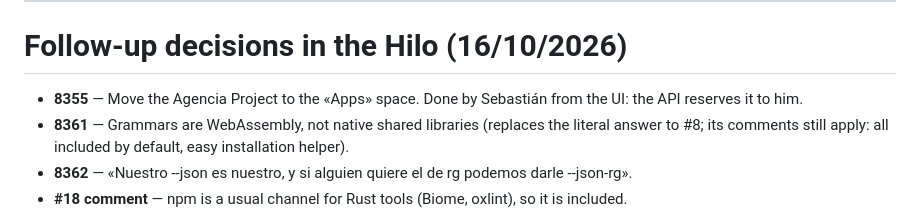
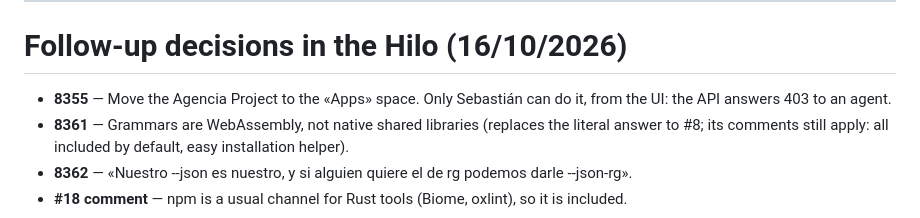
Before and after one commit to neitanod/searchfor, a Markdown page: docs/specs/grill-respuestas.md, the part around the change. GitHub-like rendering.

Commit message:
Fix the note on the Agencia space move

```diff
--- a/docs/specs/grill-respuestas.md
+++ b/docs/specs/grill-respuestas.md
@@ -142,8 +142,8 @@
 
 # Follow-up decisions in the Hilo (16/10/2026)
 
-- **8355** — Move the Agencia Project to the «Apps» space. Done by Sebastián from the UI: the
-  API reserves it to him.
+- **8355** — Move the Agencia Project to the «Apps» space. Only Sebastián can do it, from the
+  UI: the API answers 403 to an agent.
 - **8361** — Grammars are WebAssembly, not native shared libraries (replaces the literal answer
   to #8; its comments still apply: all included by default, easy installation helper).
 - **8362** — «Nuestro --json es nuestro, y si alguien quiere el de rg podemos darle --json-rg».
```
